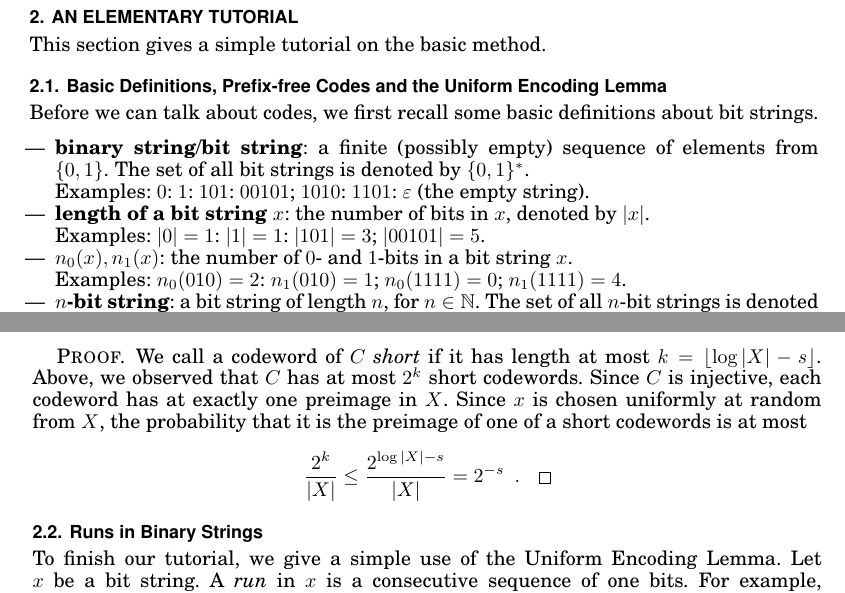
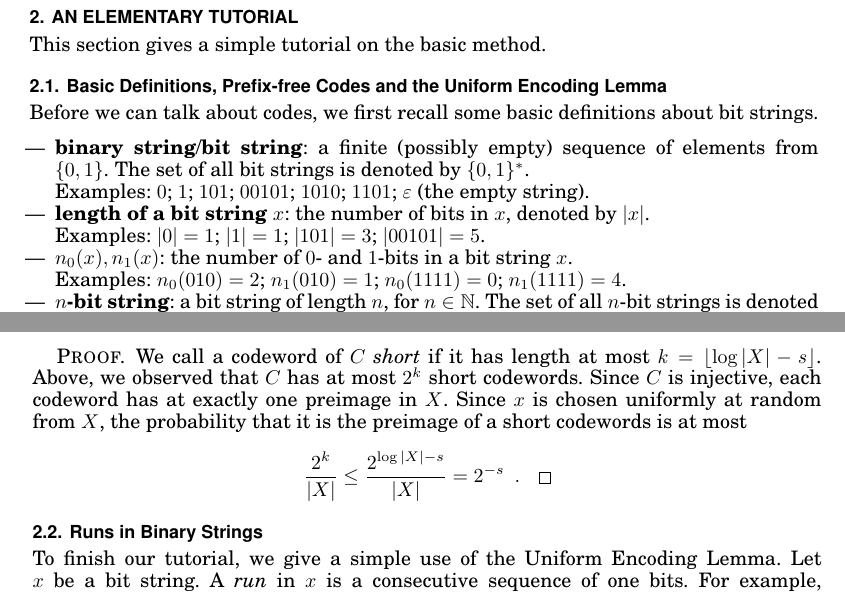
Before and after one commit to patmorin/encoding, a LaTeX paper (encoding-acm.tex): two parts of pages 3 and 4 of 35, joined at a grey line, cut so that both start at the same text. Compiled offline with pdfLaTeX.

Commit message:
Some typo fixes

```diff
--- a/encoding-acm.tex
+++ b/encoding-acm.tex
@@ -273,16 +273,16 @@ some basic definitions about bit strings.
 a finite (possibly empty) sequence of elements from $\{0, 1\}$.
 The set of all bit strings is denoted by $\{0, 1\}^*$.
 
-Examples: $0$: $1$: $101$: $00101$; $1010$: $1101$: $\eps$ (the empty
+Examples: $0$; $1$; $101$; $00101$; $1010$; $1101$; $\eps$ (the empty
 string).
 \item \textbf{length of a bit string $x$}: the number of bits
   in $x$, denoted by $|x|$.\\
-Examples: $|0| = 1$: $|1| = 1$: $|101| = 3$; $|00101| = 5$.
+Examples: $|0| = 1$; $|1| = 1$; $|101| = 3$; $|00101| = 5$.
 \item \textbf{$n_0(x), n_1(x)$}: the number of $0$- and $1$-bits
   in a bit string $x$.
 
  Examples:
-  $n_0(010) = 2$: $n_1(010) = 1$; $n_0(1111) = 0$; $n_1(1111) = 4$.
+  $n_0(010) = 2$; $n_1(010) = 1$; $n_0(1111) = 0$; $n_1(1111) = 4$.
 \item \textbf{$n$-bit string}: a bit string of length $n$, for
   $n \in \N$.  The set of all $n$-bit strings is denoted by
   $\Sigma^n$.
@@ -444,8 +444,8 @@ applications and can lead to surprisingly powerful results.
   $C$ has at most $2^{k}$ short codewords.  Since $C$ is injective,
   each codeword has at exactly one preimage in $X$.
   Since $x$ is chosen uniformly at
-  random from $X$, the probability that it is the preimage of one of
-  a short codewords is at most
+  random from $X$, the probability that it is the preimage of a
+  short codewords is at most
   \[
   \frac{2^k}{|X|} \leq \frac{2^{\log|X|-s}}{|X|} = 2^{-s} \enspace
   . \qed
```
Also changed, not shown: encoding-acm.tex (2 more changed lines).
